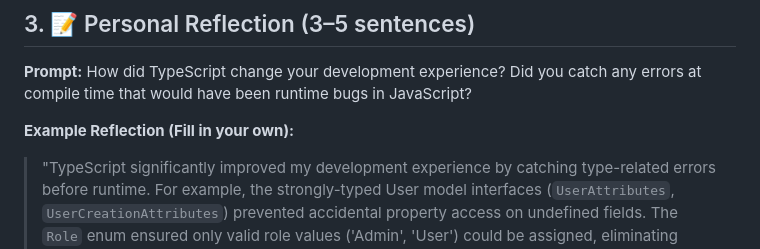
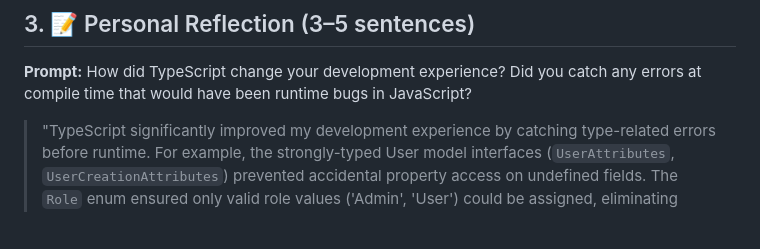
Before and after one commit to Lancesatorre/IntProgActivities, a Markdown page: Lab5-Activity_SATORRE/typescript-crud-api/README.md, the part around the change. GitHub-like rendering; blank space fills up the shorter version.

```diff
--- a/Lab5-Activity_SATORRE/typescript-crud-api/README.md
+++ b/Lab5-Activity_SATORRE/typescript-crud-api/README.md
@@ -304,8 +304,6 @@ All files are present in the `typescript-crud-api` folder:
 
 **Prompt:** How did TypeScript change your development experience? Did you catch any errors at compile time that would have been runtime bugs in JavaScript?
 
-**Example Reflection (Fill in your own):**
-
 > "TypeScript significantly improved my development experience by catching type-related errors before runtime. For example, the strongly-typed User model interfaces (`UserAttributes`, `UserCreationAttributes`) prevented accidental property access on undefined fields. The `Role` enum ensured only valid role values ('Admin', 'User') could be assigned, eliminating invalid string bugs that would have occurred in plain JavaScript. The strict function signatures (return types like `Promise<User[]>`) made it clear what each service method returns, reducing debugging time. Overall, TypeScript transformed potential runtime headaches into compile-time catches, making the codebase more maintainable and reliable."
 
 ---
```
